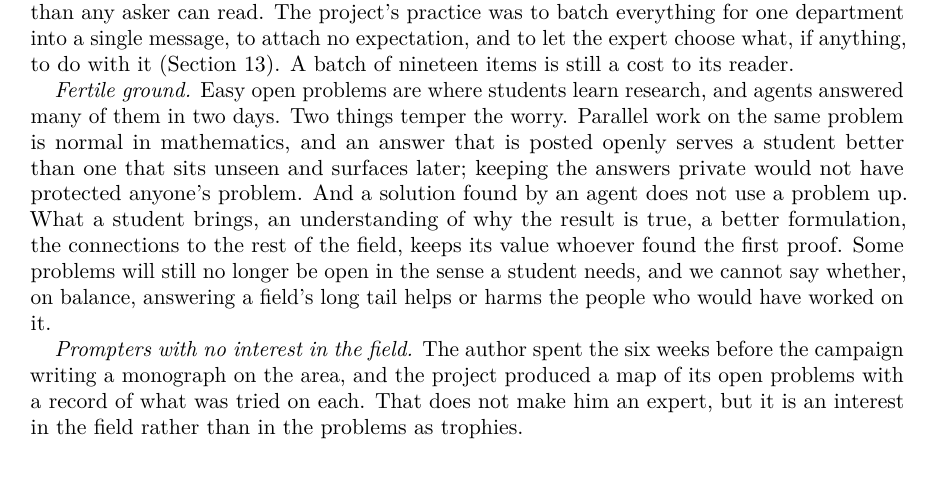
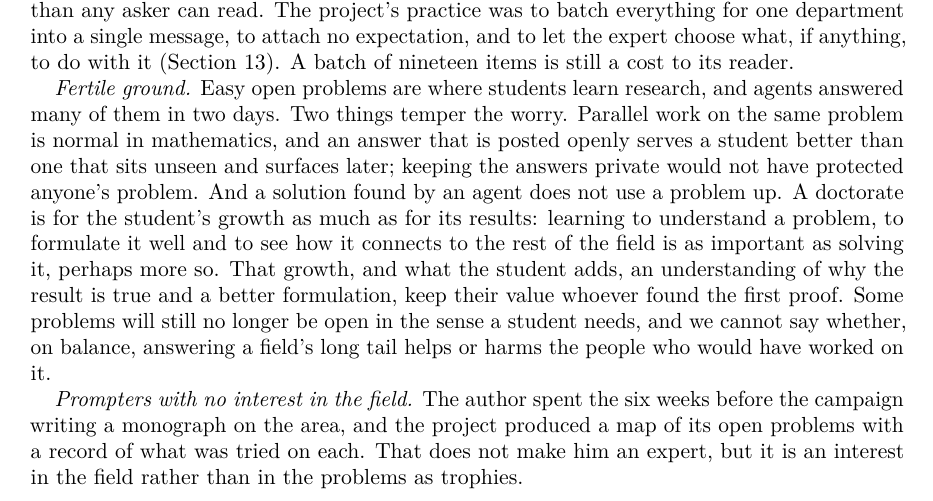
Before and after one commit to Oisov/math-research-process, a LaTeX paper (paper/paper.tex): part of page 4 of 31, cut so that both start at the same text. Compiled offline with pdfLaTeX.

Commit message:
Paper: a doctorate is for the student's growth as much as for its results
Co-Authored-By: Claude Opus 5.5 <noreply@anthropic.com>

```diff
--- a/paper/paper.tex
+++ b/paper/paper.tex
@@ -262,12 +262,15 @@ and agents answered many of them in two days. Two things temper the worry.
 Parallel work on the same problem is normal in mathematics, and an answer that
 is posted openly serves a student better than one that sits unseen and surfaces
 later; keeping the answers private would not have protected anyone's problem.
-And a solution found by an agent does not use a problem up. What a student
-brings, an understanding of why the result is true, a better formulation, the
-connections to the rest of the field, keeps its value whoever found the first
-proof. Some problems will still no longer be open in the sense a student needs,
-and we cannot say whether, on balance, answering a field's long tail helps or
-harms the people who would have worked on it.\@
+And a solution found by an agent does not use a problem up. A doctorate is for
+the student's growth as much as for its results: learning to understand a
+problem, to formulate it well and to see how it connects to the rest of the
+field is as important as solving it, perhaps more so. That growth, and what the
+student adds, an understanding of why the result is true and a better
+formulation, keep their value whoever found the first proof. Some problems will
+still no longer be open in the sense a student needs, and we cannot say
+whether, on balance, answering a field's long tail helps or harms the people
+who would have worked on it.\@
 
 \emph{Prompters with no interest in the field.} The author spent the six weeks
 before the campaign writing a monograph on the area, and the project produced a
```
Also changed, not shown: paper/paper.pdf.
